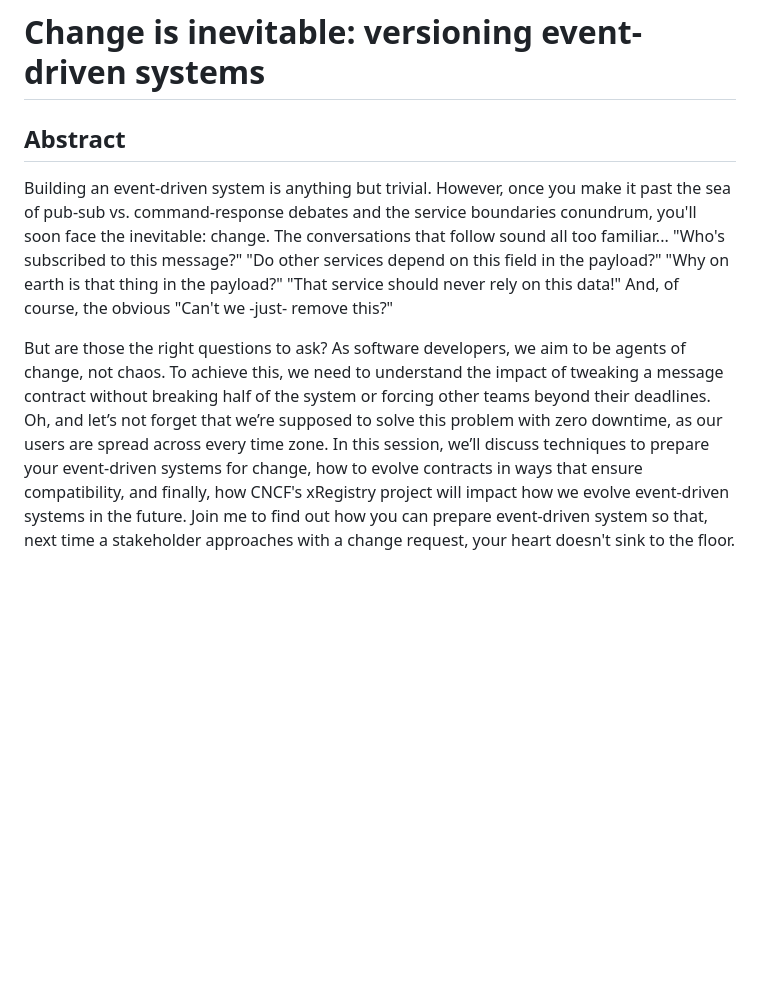
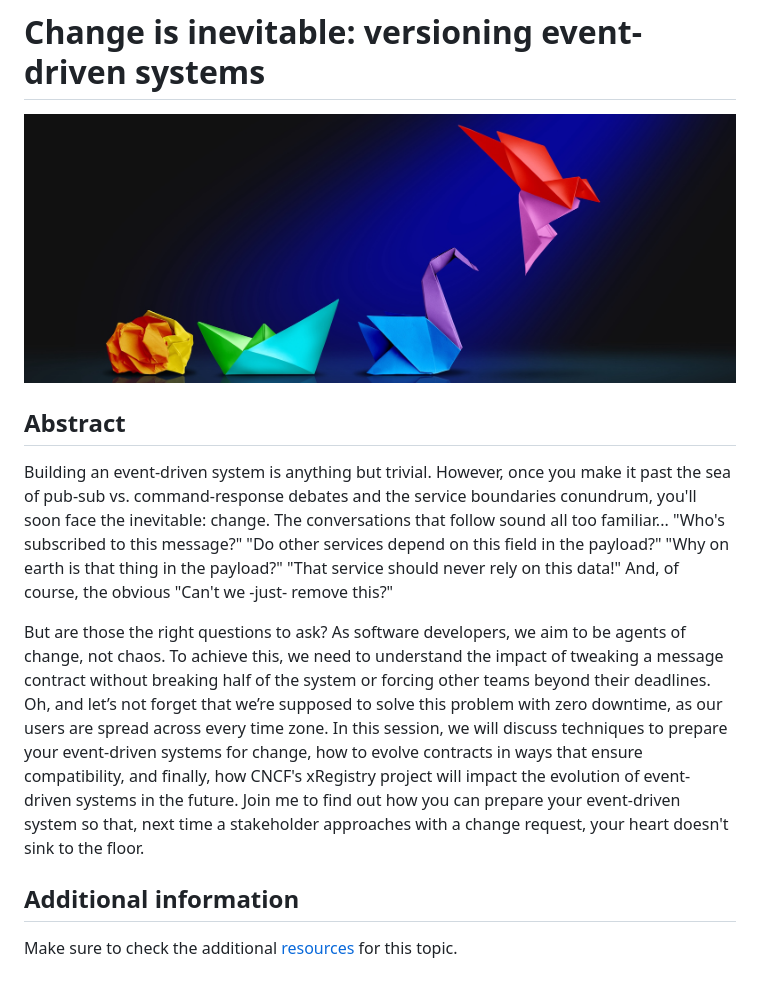
Before and after one commit to lailabougria/talks, a Markdown page: change-is-inevitable-versioning-eds/README.md, the part around the change. Rendered like a GitHub page; pictures changed too: change-is-inevitable-versioning-eds/versioning-banner.jpg (added); blank space fills up the shorter version.

Commit message:
resources (#36)
* resources

* resource material

* Update README.md

```diff
--- a/change-is-inevitable-versioning-eds/README.md
+++ b/change-is-inevitable-versioning-eds/README.md
@@ -1,7 +1,13 @@
 # Change is inevitable: versioning event-driven systems
+
+![chnage-is-inevitable](versioning-banner.jpg)
 
 ## Abstract
 
 Building an event-driven system is anything but trivial. However, once you make it past the sea of pub-sub vs. command-response debates and the service boundaries conundrum, you'll soon face the inevitable: change. The conversations that follow sound all too familiar... "Who's subscribed to this message?" "Do other services depend on this field in the payload?" "Why on earth is that thing in the payload?" "That service should never rely on this data!" And, of course, the obvious "Can't we -just- remove this?"
 
-But are those the right questions to ask? As software developers, we aim to be agents of change, not chaos. To achieve this, we need to understand the impact of tweaking a message contract without breaking half of the system or forcing other teams beyond their deadlines. Oh, and let’s not forget that we’re supposed to solve this problem with zero downtime, as our users are spread across every time zone. In this session, we’ll discuss techniques to prepare your event-driven systems for change, how to evolve contracts in ways that ensure compatibility, and finally, how CNCF's xRegistry project will impact how we evolve event-driven systems in the future. Join me to find out how you can prepare event-driven system so that, next time a stakeholder approaches with a change request, your heart doesn't sink to the floor.
+But are those the right questions to ask? As software developers, we aim to be agents of change, not chaos. To achieve this, we need to understand the impact of tweaking a message contract without breaking half of the system or forcing other teams beyond their deadlines. Oh, and let’s not forget that we’re supposed to solve this problem with zero downtime, as our users are spread across every time zone. In this session, we will discuss techniques to prepare your event-driven systems for change, how to evolve contracts in ways that ensure compatibility, and finally, how CNCF's xRegistry project will impact the evolution of event-driven systems in the future. Join me to find out how you can prepare your event-driven system so that, next time a stakeholder approaches with a change request, your heart doesn't sink to the floor.
+
+## Additional information
+
+Make sure to check the additional [resources](resources) for this topic.
```
Also changed, not shown: change-is-inevitable-versioning-eds/resources/README.md (added, +55 -0 lines).
